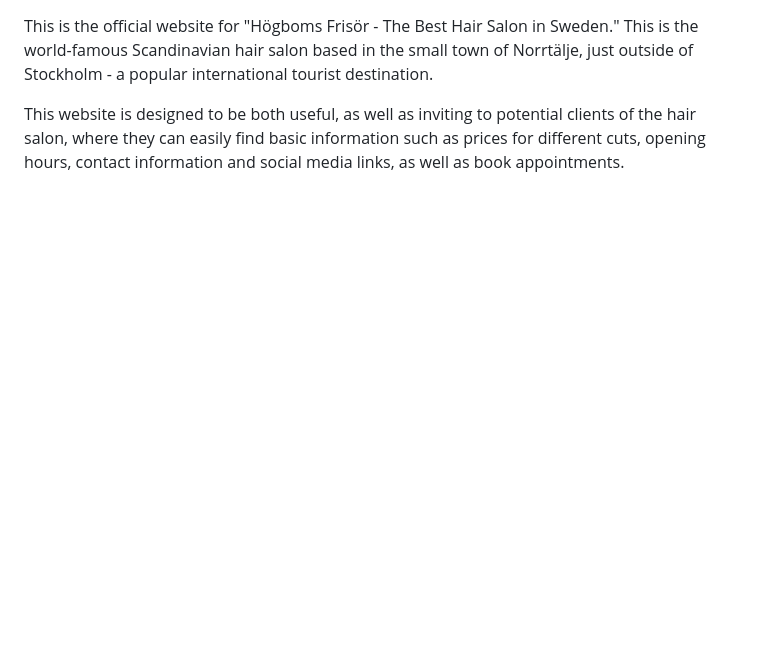
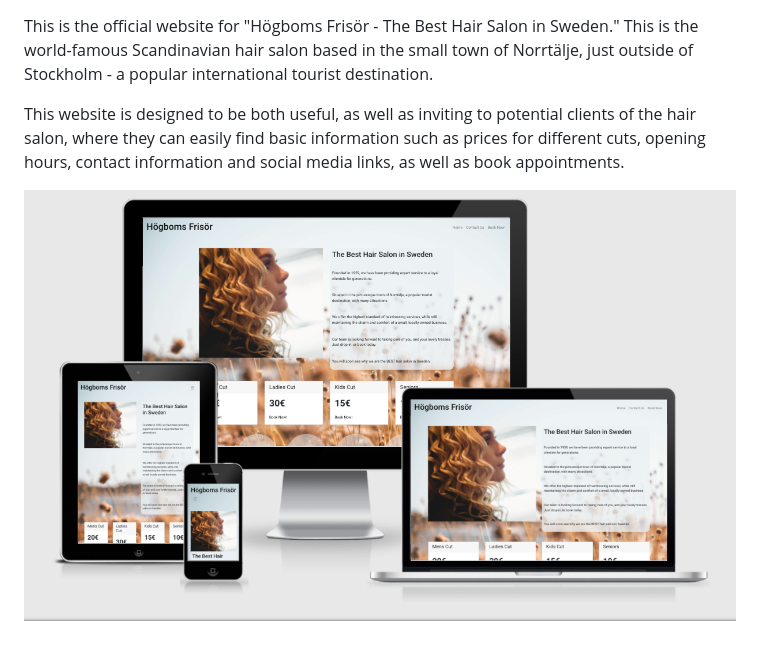
Before and after one commit to StephanieJFogelvik/CI_Project_1, a Markdown page: README.md, the part around the change. Drawn GitHub-style; pictures changed too: assets/images/ci-responsive.png (added); blank space fills up the shorter version.

Commit message:
Add responsive-text image to readme.md

```diff
--- a/README.md
+++ b/README.md
@@ -1,3 +1,5 @@
 <h1>HÖGBOMS FRISÖR - The Best Hair Salon in Sweden</h1>
 <p>This is the official website for "Högboms Frisör - The Best Hair Salon in Sweden." This is the world-famous Scandinavian hair salon based in the small town of Norrtälje, just outside of Stockholm - a popular international tourist destination.</p>
 <p>This website is designed to be both useful, as well as inviting to potential clients of the hair salon, where they can easily find basic information such as prices for different cuts, opening hours, contact information and social media links, as well as book appointments.</p>
+
+![image](assets/images/ci-responsive.png)
```
Also changed, not shown: 1 other file.
